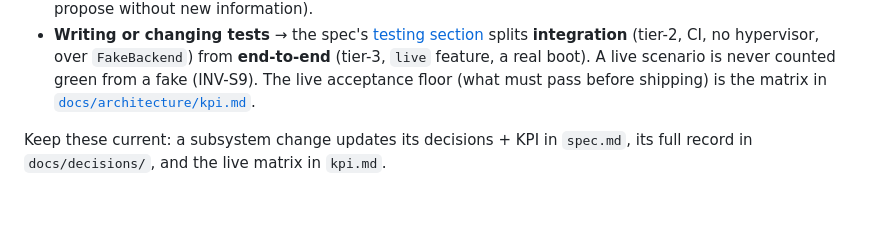
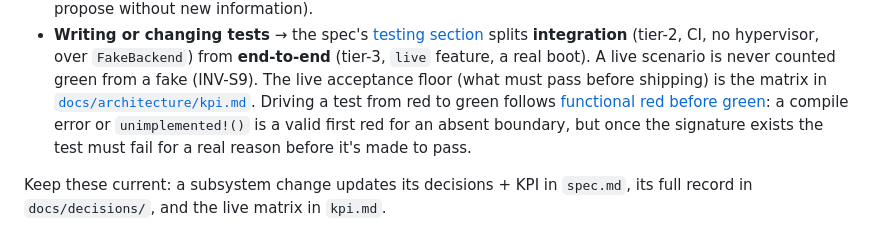
Before and after one commit to kauki-labs/sandy, a Markdown page: AGENTS.md, the part around the change. Rendered like a GitHub page; blank space fills up the shorter version.

```diff
--- a/AGENTS.md
+++ b/AGENTS.md
@@ -132,7 +132,12 @@ A two-level spec of the existing system lives under
   **end-to-end** (tier-3, `live` feature, a real boot). A live scenario is never
   counted green from a fake (INV-S9). The live acceptance floor (what must pass
   before shipping) is the matrix in
-  [`docs/architecture/kpi.md`](docs/architecture/kpi.md).
+  [`docs/architecture/kpi.md`](docs/architecture/kpi.md). Driving a test from
+  red to green follows
+  [functional red before green](docs/architecture/spec.md#test-discipline-functional-red-before-green):
+  a compile error or `unimplemented!()` is a valid first red for an absent
+  boundary, but once the signature exists the test must fail for a real reason
+  before it's made to pass.
 
 Keep these current: a subsystem change updates its decisions + KPI in `spec.md`,
 its full record in `docs/decisions/`, and the live matrix in `kpi.md`.
```
Also changed, not shown: docs/architecture/spec.md (+35 -0 lines).
